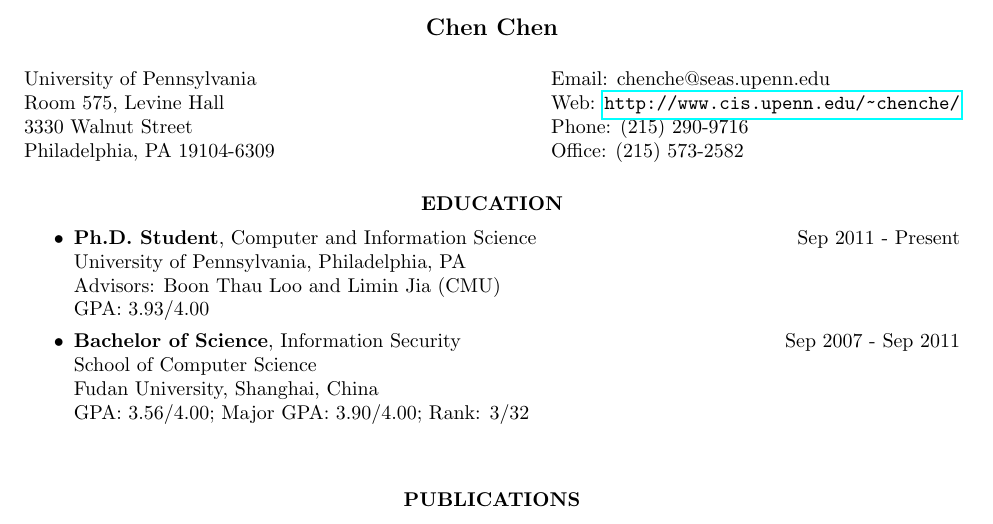
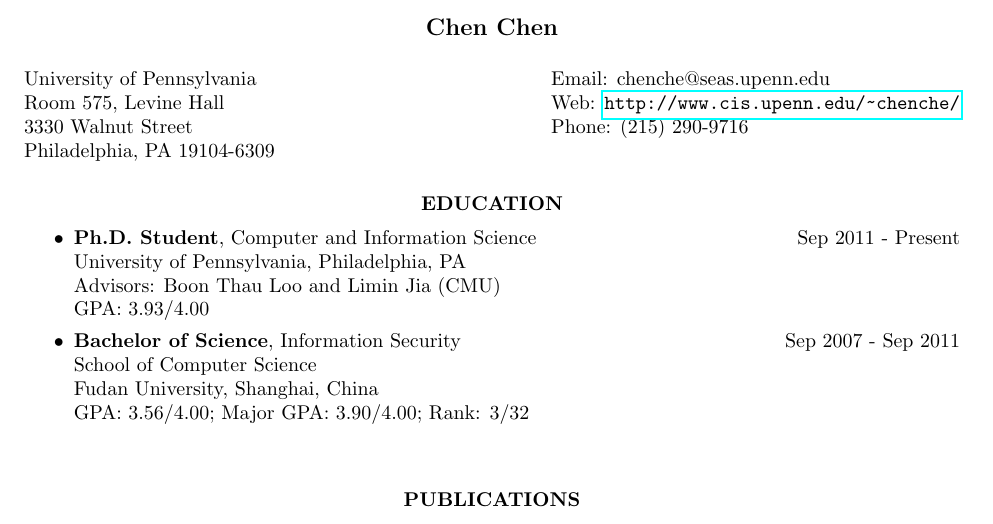
Before and after one commit to powerist/resume, a LaTeX CV (cv.tex): part of page 1 of 2, cut so that both start at the same text. Compiled offline with pdfLaTeX.

Commit message:
Delete office phone.

```diff
--- a/cv.tex
+++ b/cv.tex
@@ -45,8 +45,8 @@
 
 \address{Email: chenche@seas.upenn.edu \\
 Web:  \url{http://www.cis.upenn.edu/~chenche/} \\
-Phone: (215) 290-9716 \\
-Office: (215) 573-2582} % Your address 2
+Phone: (215) 290-9716}
+%Office: (215) 573-2582} % Your address 2
 
 %----------------------------------------------------------------------------------------
 
```
Also changed, not shown: cv.pdf.
